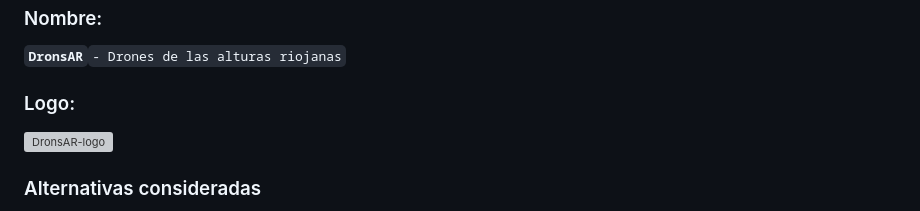
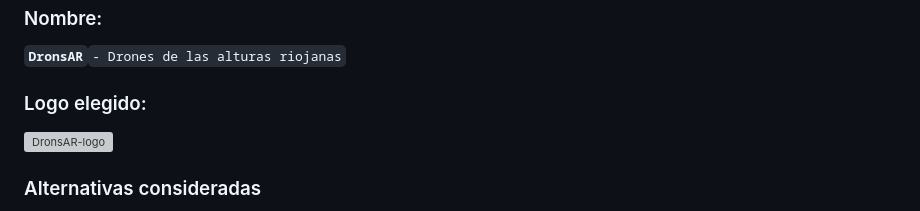
Before and after one commit to fabrixh/Grupo_6_DronsAR, a Markdown page: README.md, the part around the change. Rendered like a GitHub page; grey boxes are pictures that could not be loaded.

````diff
--- a/README.md
+++ b/README.md
@@ -43,7 +43,7 @@ Por decisión mayoritaria del grupo, se eligió la temática de drones, en base
 ### Nombre:
 **```DronsAR```**```- Drones de las alturas riojanas```
 
-### Logo:
+### Logo elegido:
 ![DronsAR-logo](https://github.com/chavow5/Grupo_6_DronsAR/assets/98863759/84ebbf64-2d7f-4307-b4c2-c923cd07bf54)
 
 ### Alternativas consideradas
````
